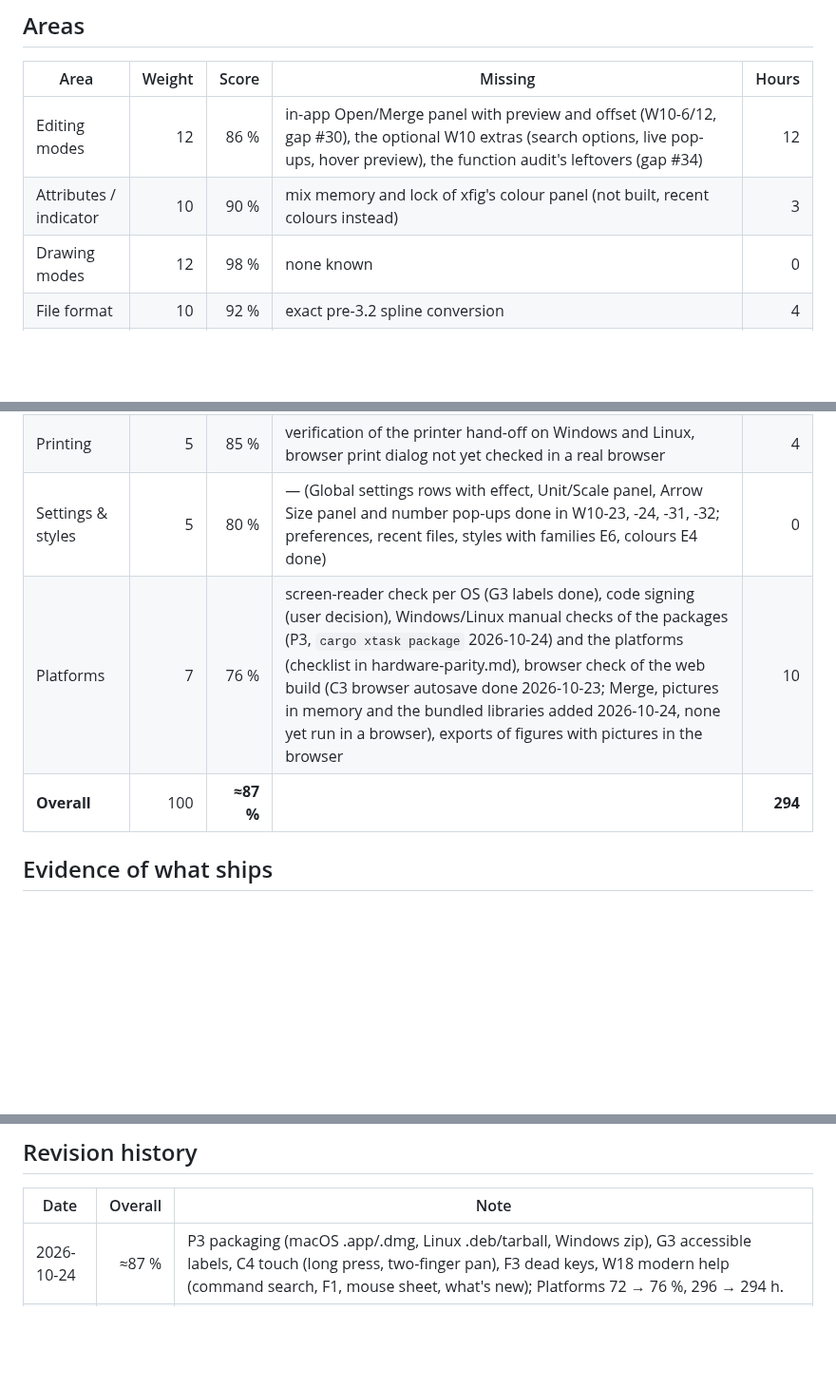
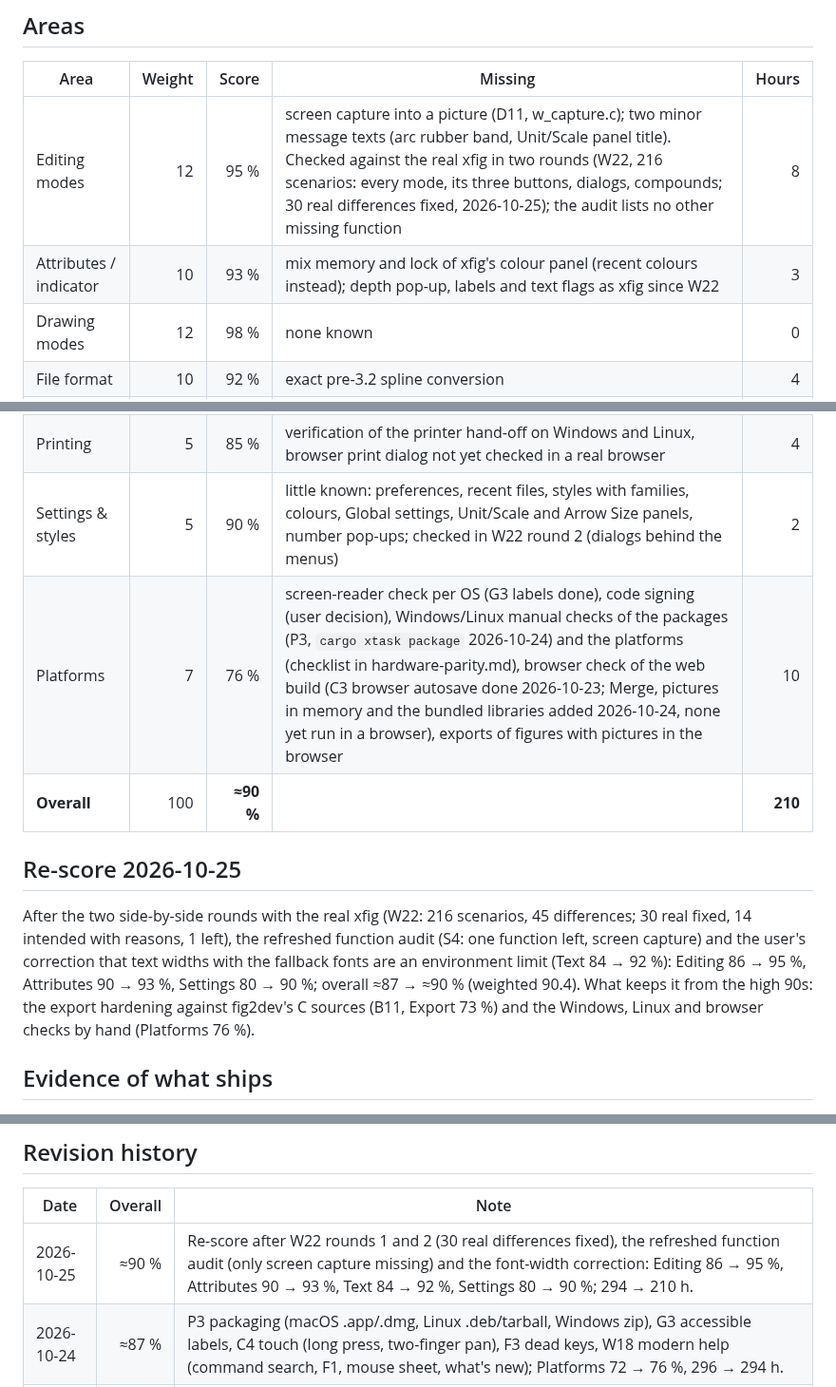
Before and after one commit to FabianHassler/rustfig, a Markdown page: docs/target-app-parity.md, 3 parts joined by grey strips. Shown at 95% size. Drawn GitHub-style; blank space fills up the shorter version.

Commit message:
G4: parity re-scored after the xfig comparison and the audit (≈87 → ≈90 %)
Co-Authored-By: Claude Opus 5.5 <noreply@anthropic.com>

```diff
--- a/docs/target-app-parity.md
+++ b/docs/target-app-parity.md
@@ -19,8 +19,8 @@ the score.
 
 | Area | Weight | Score | Missing | Hours |
 |------|-------:|------:|---------|------:|
-| Editing modes | 12 | 86 % | in-app Open/Merge panel with preview and offset (W10-6/12, gap #30), the optional W10 extras (search options, live pop-ups, hover preview), the function audit's leftovers (gap #34) | 12 |
-| Attributes / indicator | 10 | 90 % | mix memory and lock of xfig's colour panel (not built, recent colours instead) | 3 |
+| Editing modes | 12 | 95 % | screen capture into a picture (D11, w_capture.c); two minor message texts (arc rubber band, Unit/Scale panel title). Checked against the real xfig in two rounds (W22, 216 scenarios: every mode, its three buttons, dialogs, compounds; 30 real differences fixed, 2026-10-25); the audit lists no other missing function | 8 |
+| Attributes / indicator | 10 | 93 % | mix memory and lock of xfig's colour panel (recent colours instead); depth pop-up, labels and text flags as xfig since W22 | 3 |
 | Drawing modes | 12 | 98 % | none known | 0 |
 | File format | 10 | 92 % | exact pre-3.2 spline conversion | 4 |
 | Export | 12 | 73 % | the audit's remaining hardening passes (B11), picture frames and GIF transparency (gap #26)(`sld` checked 2026-10-23: fig2dev has no `gensld`, the port reproduces `ppmtoacad`; `\ooo` escapes byte-identical to C fig2dev, fig2dev branch `b11-export-hardening`) | 79 |
@@ -29,9 +29,13 @@ the score.
 | Undo | 4 | 100 % | — | 0 |
 | Libraries | 5 | 95 % | the web build now serves the bundled libraries (C2, not yet checked in a real browser); no user library or comment search there | 3 |
 | Printing | 5 | 85 % | verification of the printer hand-off on Windows and Linux, browser print dialog not yet checked in a real browser | 4 |
-| Settings & styles | 5 | 80 % | — (Global settings rows with effect, Unit/Scale panel, Arrow Size panel and number pop-ups done in W10-23, -24, -31, -32; preferences, recent files, styles with families E6, colours E4 done) | 0 |
+| Settings & styles | 5 | 90 % | little known: preferences, recent files, styles with families, colours, Global settings, Unit/Scale and Arrow Size panels, number pop-ups; checked in W22 round 2 (dialogs behind the menus) | 2 |
 | Platforms | 7 | 76 % | screen-reader check per OS (G3 labels done), code signing (user decision), Windows/Linux manual checks of the packages (P3, `cargo xtask package` 2026-10-24) and the platforms (checklist in hardware-parity.md), browser check of the web build (C3 browser autosave done 2026-10-23; Merge, pictures in memory and the bundled libraries added 2026-10-24, none yet run in a browser), exports of figures with pictures in the browser | 10 |
-| **Overall** | 100 | **≈87 %** | | **294** |
+| **Overall** | 100 | **≈90 %** | | **210** |
+
+## Re-score 2026-10-25
+
+After the two side-by-side rounds with the real xfig (W22: 216 scenarios, 45 differences; 30 real fixed, 14 intended with reasons, 1 left), the refreshed function audit (S4: one function left, screen capture) and the user's correction that text widths with the fallback fonts are an environment limit (Text 84 → 92 %): Editing 86 → 95 %, Attributes 90 → 93 %, Settings 80 → 90 %; overall ≈87 → ≈90 % (weighted 90.4). What keeps it from the high 90s: the export hardening against fig2dev's C sources (B11, Export 73 %) and the Windows, Linux and browser checks by hand (Platforms 76 %).
 
 ## Evidence of what ships
 
@@ -115,6 +119,7 @@ the score.
 
 | Date | Overall | Note |
 |------|--------:|------|
+| 2026-10-25 | ≈90 % | Re-score after W22 rounds 1 and 2 (30 real differences fixed), the refreshed function audit (only screen capture missing) and the font-width correction: Editing 86 → 95 %, Attributes 90 → 93 %, Text 84 → 92 %, Settings 80 → 90 %; 294 → 210 h. |
 | 2026-10-24 | ≈87 % | P3 packaging (macOS .app/.dmg, Linux .deb/tarball, Windows zip), G3 accessible labels, C4 touch (long press, two-finger pan), F3 dead keys, W18 modern help (command search, F1, mouse sheet, what's new); Platforms 72 → 76 %, 296 → 294 h. |
 | 2026-10-23 | ≈85 % | F7 (RustFig side): installed fonts per text, Text 78 → 80 %, 30 → 26 h; embedding in exports still to do. |
 | 2026-10-23 | ≈85 % | Recount after step 1 towards beta: D11 click-to-close rules (Drawing 95 → 98 %), figure comments from Edit mode (Editing 83 → 86 %), F2 LaTeX special text (Text 70 → 72 %); 337 → 314 h. |
```
Also changed, not shown: README.md (+2 -2 lines), ROADMAP.md (+2 -2 lines).
